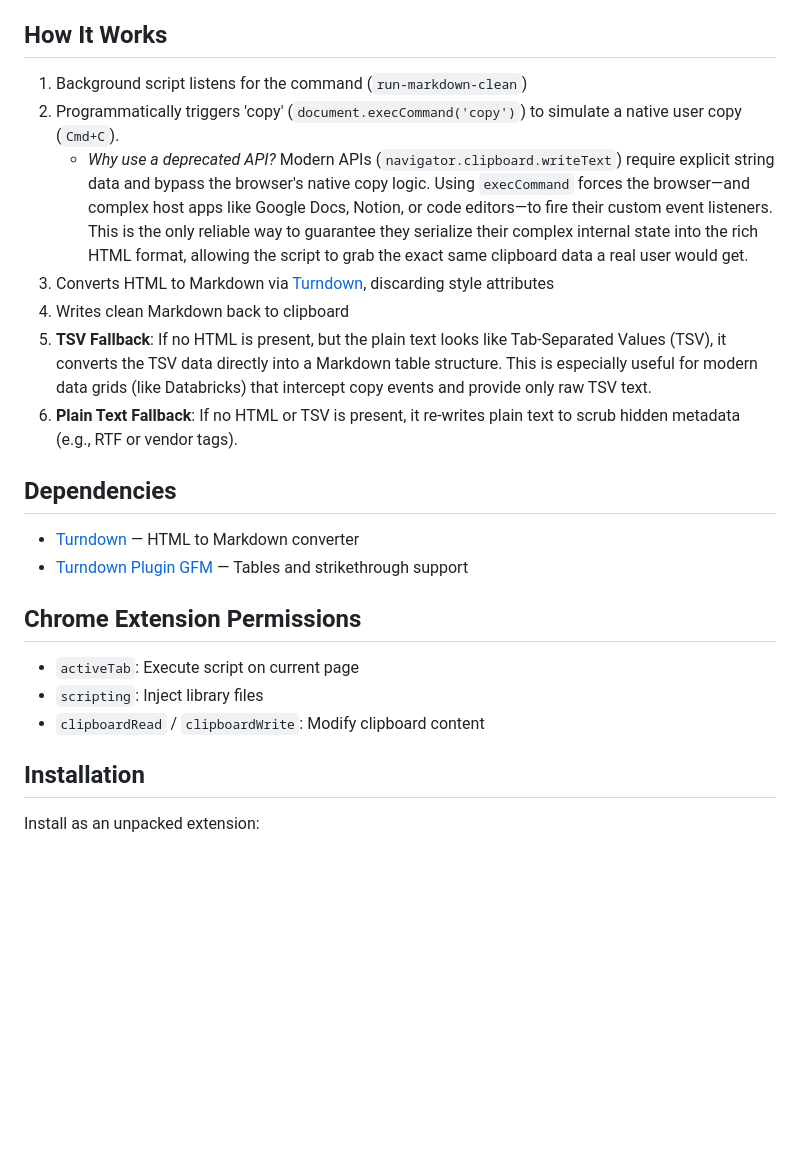
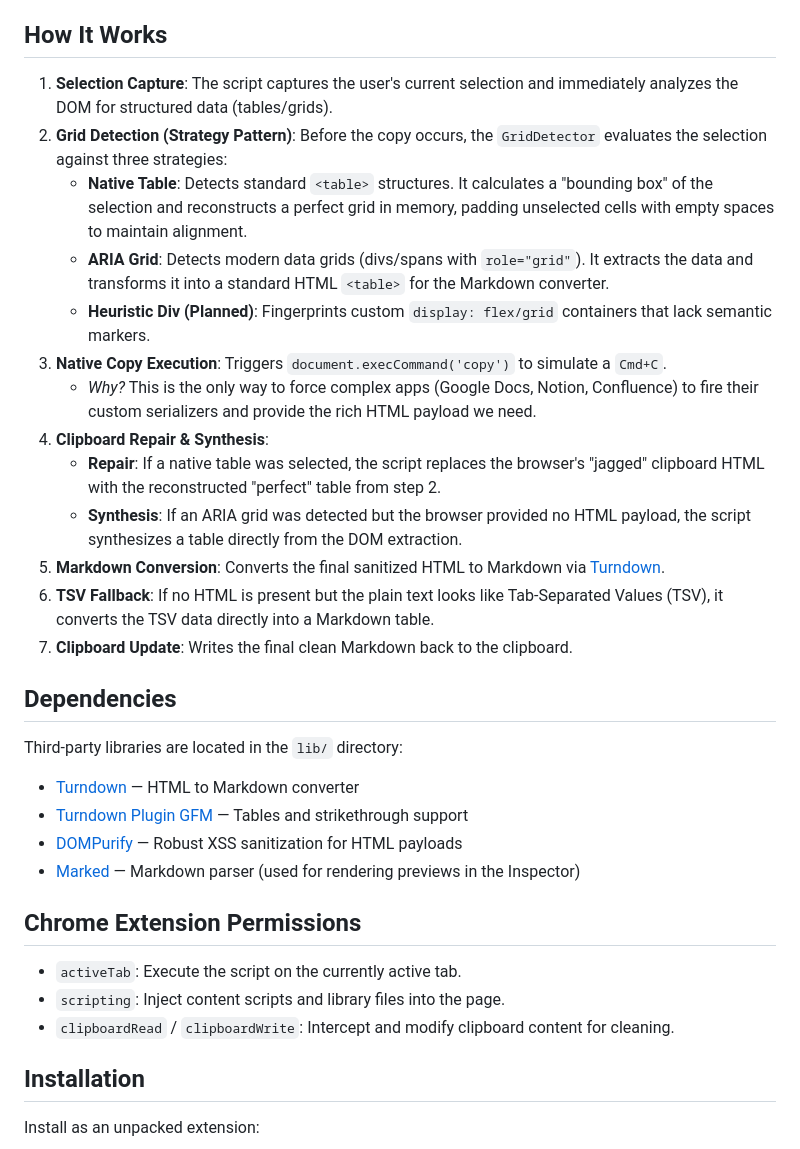
Before and after one commit to ArieFisher/copy-minimal-md, a Markdown page: README.md, the part around the change. Drawn GitHub-style; blank space fills up the shorter version.

Commit message:
docs: update README with new GridDetector architecture and lib/ structure

```diff
--- a/README.md
+++ b/README.md
@@ -80,24 +80,33 @@ Instead:
 
 ## How It Works
 
-1.  Background script listens for the command (`run-markdown-clean`)
-2.  Programmatically triggers 'copy' (`document.execCommand('copy')`) to simulate a native user copy (`Cmd+C`).
-    *   *Why use a deprecated API?* Modern APIs (`navigator.clipboard.writeText`) require explicit string data and bypass the browser's native copy logic. Using `execCommand` forces the browser—and complex host apps like Google Docs, Notion, or code editors—to fire their custom event listeners. This is the only reliable way to guarantee they serialize their complex internal state into the rich HTML format, allowing the script to grab the exact same clipboard data a real user would get.
-3.  Converts HTML to Markdown via [Turndown](https://github.com/mixmark-io/turndown), discarding style attributes
-4.  Writes clean Markdown back to clipboard
-5.  **TSV Fallback**: If no HTML is present, but the plain text looks like Tab-Separated Values (TSV), it converts the TSV data directly into a Markdown table structure. This is especially useful for modern data grids (like Databricks) that intercept copy events and provide only raw TSV text.
-6.  **Plain Text Fallback**: If no HTML or TSV is present, it re-writes plain text to scrub hidden metadata (e.g., RTF or vendor tags).
+1.  **Selection Capture**: The script captures the user's current selection and immediately analyzes the DOM for structured data (tables/grids).
+2.  **Grid Detection (Strategy Pattern)**: Before the copy occurs, the `GridDetector` evaluates the selection against three strategies:
+    *   **Native Table**: Detects standard `<table>` structures. It calculates a "bounding box" of the selection and reconstructs a perfect grid in memory, padding unselected cells with empty spaces to maintain alignment.
+    *   **ARIA Grid**: Detects modern data grids (divs/spans with `role="grid"`). It extracts the data and transforms it into a standard HTML `<table>` for the Markdown converter.
+    *   **Heuristic Div (Planned)**: Fingerprints custom `display: flex/grid` containers that lack semantic markers.
+3.  **Native Copy Execution**: Triggers `document.execCommand('copy')` to simulate a `Cmd+C`.
+    *   *Why?* This is the only way to force complex apps (Google Docs, Notion, Confluence) to fire their custom serializers and provide the rich HTML payload we need.
+4.  **Clipboard Repair & Synthesis**:
+    *   **Repair**: If a native table was selected, the script replaces the browser's "jagged" clipboard HTML with the reconstructed "perfect" table from step 2.
+    *   **Synthesis**: If an ARIA grid was detected but the browser provided no HTML payload, the script synthesizes a table directly from the DOM extraction.
+5.  **Markdown Conversion**: Converts the final sanitized HTML to Markdown via [Turndown](https://github.com/mixmark-io/turndown).
+6.  **TSV Fallback**: If no HTML is present but the plain text looks like Tab-Separated Values (TSV), it converts the TSV data directly into a Markdown table.
+7.  **Clipboard Update**: Writes the final clean Markdown back to the clipboard.
 
 ## Dependencies
 
+Third-party libraries are located in the `lib/` directory:
 *   [Turndown](https://github.com/mixmark-io/turndown) — HTML to Markdown converter
 *   [Turndown Plugin GFM](https://github.com/mixmark-io/turndown-plugin-gfm) — Tables and strikethrough support
+*   [DOMPurify](https://github.com/cure53/dompurify) — Robust XSS sanitization for HTML payloads
+*   [Marked](https://github.com/markedjs/marked) — Markdown parser (used for rendering previews in the Inspector)
 
 ## Chrome Extension Permissions
 
-*   `activeTab`: Execute script on current page
-*   `scripting`: Inject library files
-*   `clipboardRead` / `clipboardWrite`: Modify clipboard content
+*   `activeTab`: Execute the script on the currently active tab.
+*   `scripting`: Inject content scripts and library files into the page.
+*   `clipboardRead` / `clipboardWrite`: Intercept and modify clipboard content for cleaning.
 
 ## Installation
 
```
